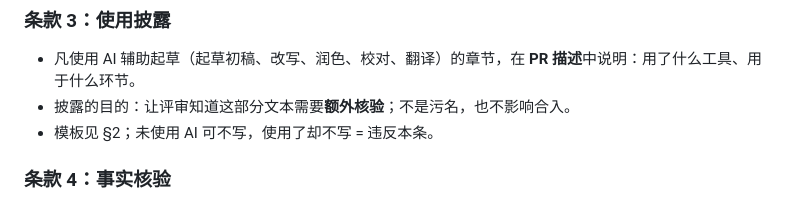
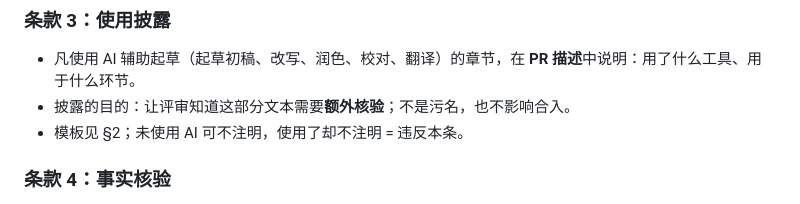
Before and after one commit to legalvc/legalopc-whitepaper, a Markdown page: governance/ai-participation-guide.md, the part around the change. GitHub-like rendering.

Commit message:
docs: AI 参与起草指南条款3用词优化——'写'改'注明'（更准确）

```diff
--- a/governance/ai-participation-guide.md
+++ b/governance/ai-participation-guide.md
@@ -36,7 +36,7 @@ LegalOPC 白皮书的核心主张是「**AI 做执行，法律人担责**」—
 
 - 凡使用 AI 辅助起草（起草初稿、改写、润色、校对、翻译）的章节，在 **PR 描述**中说明：用了什么工具、用于什么环节。
 - 披露的目的：让评审知道这部分文本需要**额外核验**；不是污名，也不影响合入。
-- 模板见 §2；未使用 AI 可不写，使用了却不写 = 违反本条。
+- 模板见 §2；未使用 AI 可不注明，使用了却不注明 = 违反本条。
 
 ### 条款 4：事实核验
 
```
